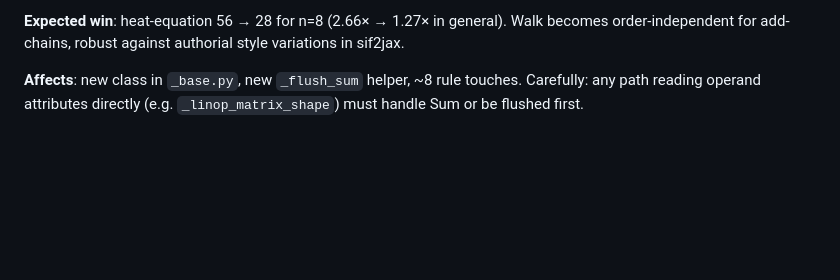
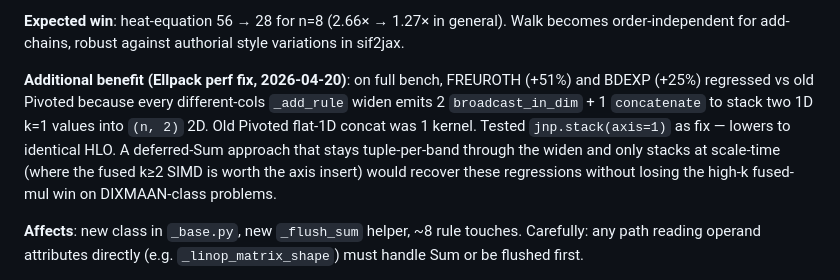
Before and after one commit to jpbrodrick89/lineaxpr, a Markdown page: docs/TODO.md, the part around the change. Drawn GitHub-style; blank space fills up the shorter version.

Commit message:
docs: TODO #2 — Sum LinOp could recover FREUROTH/BDEXP regression
Full-bench analysis identified FREUROTH (+51%) and BDEXP (+25%) as
the two real Ellpack regressions vs old Pivoted (confirmed via
tight-loop; many pytest-benchmark 'regressions' were noise).
Root cause: hybrid values layout pays 2 broadcast_in_dim + 1
concatenate per k=1→k=2 band-widen; old Pivoted flat-1D did 1 op.

A deferred-Sum approach that keeps values as a tuple through widen
and only stacks at scale-time (where fused k≥2 SIMD is worth the
axis insert) would recover these without losing the high-k fused-mul
win. Logged in the existing TODO #2 entry.

Co-Authored-By: Claude Opus 4.7 (1M context) <noreply@anthropic.com>

```diff
--- a/docs/TODO.md
+++ b/docs/TODO.md
@@ -43,6 +43,17 @@ BCOO-concat across buckets.
 **Expected win**: heat-equation 56 → 28 for n=8 (2.66× → 1.27× in
 general). Walk becomes order-independent for add-chains, robust against
 authorial style variations in sif2jax.
+
+**Additional benefit (Ellpack perf fix, 2026-04-20)**: on full bench,
+FREUROTH (+51%) and BDEXP (+25%) regressed vs old Pivoted because
+every different-cols `_add_rule` widen emits 2 `broadcast_in_dim` +
+1 `concatenate` to stack two 1D k=1 values into `(n, 2)` 2D. Old
+Pivoted flat-1D concat was 1 kernel. Tested `jnp.stack(axis=1)` as
+fix — lowers to identical HLO. A deferred-Sum approach that stays
+tuple-per-band through the widen and only stacks at scale-time
+(where the fused k≥2 SIMD is worth the axis insert) would recover
+these regressions without losing the high-k fused-mul win on
+DIXMAAN-class problems.
 
 **Affects**: new class in `_base.py`, new `_flush_sum` helper, ~8 rule
 touches. Carefully: any path reading operand attributes directly (e.g.
```
